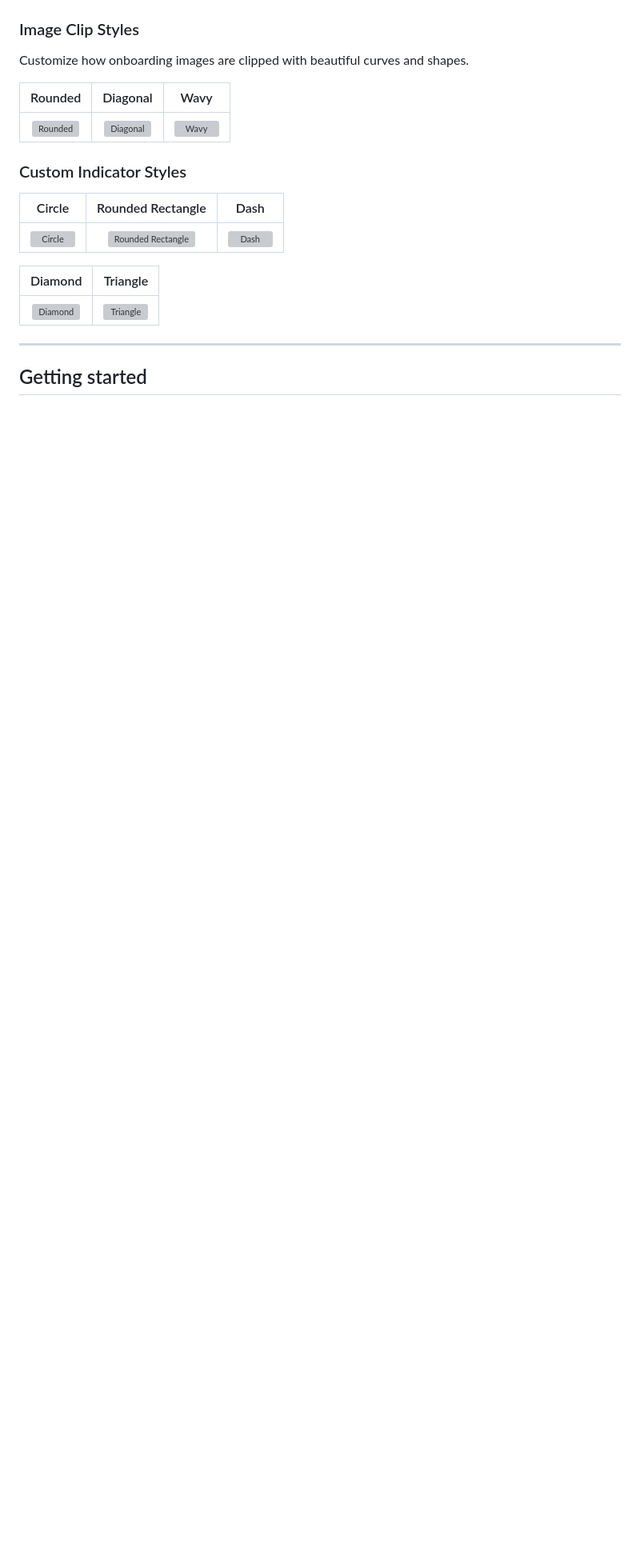
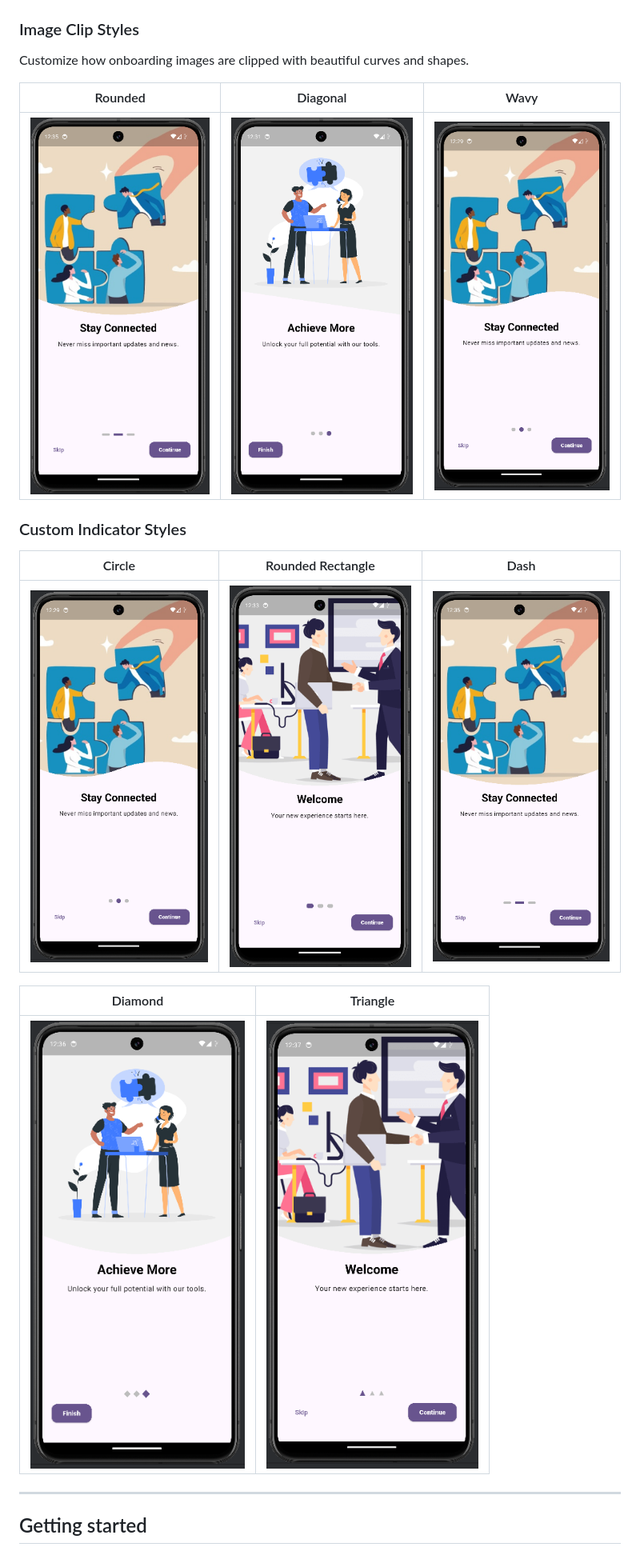
Before and after one commit to ShifaSaleem/smart_onboarding, a Markdown page: README.md, the part around one of its changes. Shown at 80% size. Rendered like a GitHub page; blank space fills up the shorter version; grey boxes are pictures that could not be loaded.

```diff
--- a/README.md
+++ b/README.md
@@ -22,19 +22,19 @@ A complete flutter package for a seamless onboarding process. You can choose ani
 
 Customize how onboarding images are clipped with beautiful curves and shapes.
 
-|                                                     Rounded                                                      |                                                     Diagonal                                                      |                                                   Wavy                                                   |
-|:----------------------------------------------------------------------------------------------------------------:|:-----------------------------------------------------------------------------------------------------------------:|:--------------------------------------------------------------------------------------------------------:|
-| ![Rounded](https://github.com/ShifaSaleem/smart_onboarding/blob/master/images/Onboarding%20indicator%20dash.png) | ![Diagonal](https://github.com/ShifaSaleem/smart_onboarding/blob/master/images/Onboarding%20clipe%20diagonal.png) | ![Wavy](https://github.com/ShifaSaleem/smart_onboarding/blob/master/images/Onboarding%20clip%20wavy.png) |
+|                                                        Rounded                                                         |                                                        Diagonal                                                        |                                                      Wavy                                                      |
+|:----------------------------------------------------------------------------------------------------------------------:|:----------------------------------------------------------------------------------------------------------------------:|:--------------------------------------------------------------------------------------------------------------:|
+| ![Rounded](https://raw.githubusercontent.com/ShifaSaleem/smart_onboarding/master/images/onboarding_indicator_dash.png) | ![Diagonal](https://raw.githubusercontent.com/ShifaSaleem/smart_onboarding/master/images/onboarding_clip_diagonal.png) | ![Wavy](https://raw.githubusercontent.com/ShifaSaleem/smart_onboarding/master/images/onboarding_clip_wavy.png) |
 
 ### Custom Indicator Styles
 
-|                                                   Circle                                                   |                                                            Rounded Rectangle                                                             |                                                     Dash                                                      |
-|:----------------------------------------------------------------------------------------------------------:|:----------------------------------------------------------------------------------------------------------------------------------------:|:-------------------------------------------------------------------------------------------------------------:|
-| ![Circle](https://github.com/ShifaSaleem/smart_onboarding/blob/master/images/Onboarding%20clip%20wavy.png) | ![Rounded Rectangle](https://github.com/ShifaSaleem/smart_onboarding/blob/master/images/Onboarding%20indicator%20rounded%20rectange.png) | ![Dash](https://github.com/ShifaSaleem/smart_onboarding/blob/master/images/Onboarding%20indicator%20dash.png) |
+|                                                      Circle                                                      |                                                               Rounded Rectangle                                                               |                                                        Dash                                                         |
+|:----------------------------------------------------------------------------------------------------------------:|:---------------------------------------------------------------------------------------------------------------------------------------------:|:-------------------------------------------------------------------------------------------------------------------:|
+| ![Circle](https://raw.githubusercontent.com/ShifaSaleem/smart_onboarding/master/images/onboarding_clip_wavy.png) | ![Rounded Rectangle](https://raw.githubusercontent.com/ShifaSaleem/smart_onboarding/master/images/onboarding_indicator_rounded_rectangle.png) | ![Dash](https://raw.githubusercontent.com/ShifaSaleem/smart_onboarding/master/images/onboarding_indicator_dash.png) |
 
-|                                                       Diamond                                                       |                                                       Triangle                                                        |
-|:-------------------------------------------------------------------------------------------------------------------:|:---------------------------------------------------------------------------------------------------------------------:|
-| ![Diamond](https://github.com/ShifaSaleem/smart_onboarding/blob/master/images/Onboarding%20indicator%20diamond.png) | ![Triangle](https://github.com/ShifaSaleem/smart_onboarding/blob/master/images/Onboarding%20indicator%20triangle.png) |
+|                                                          Diamond                                                          |                                                          Triangle                                                           |
+|:-------------------------------------------------------------------------------------------------------------------------:|:---------------------------------------------------------------------------------------------------------------------------:|
+| ![Diamond](https://raw.githubusercontent.com/ShifaSaleem/smart_onboarding/master/images/onboarding_indicator_diamond.png) | ![Triangle](https://raw.githubusercontent.com/ShifaSaleem/smart_onboarding/master/images/onboarding_indicator_triangle.png) |
 
 ---
 
```
Also changed, not shown: other parts of README.md (+5 -4 lines).
